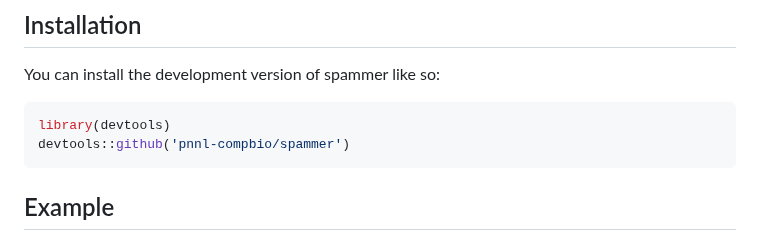
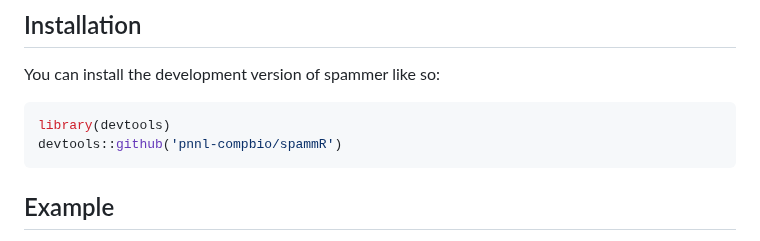
Before and after one commit to PNNL-CompBio/spammR, a Markdown page: README.md, the part around the change. Drawn GitHub-style.

````diff
--- a/README.md
+++ b/README.md
@@ -12,7 +12,7 @@ You can install the development version of spammer like so:
 
 ``` r
 library(devtools)
-devtools::github('pnnl-compbio/spammer')
+devtools::github('pnnl-compbio/spammR')
 ```
 
 ## Example
````
